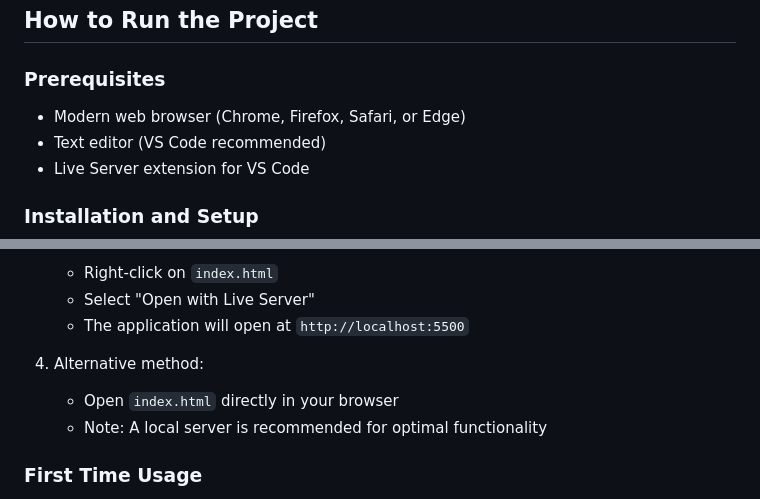
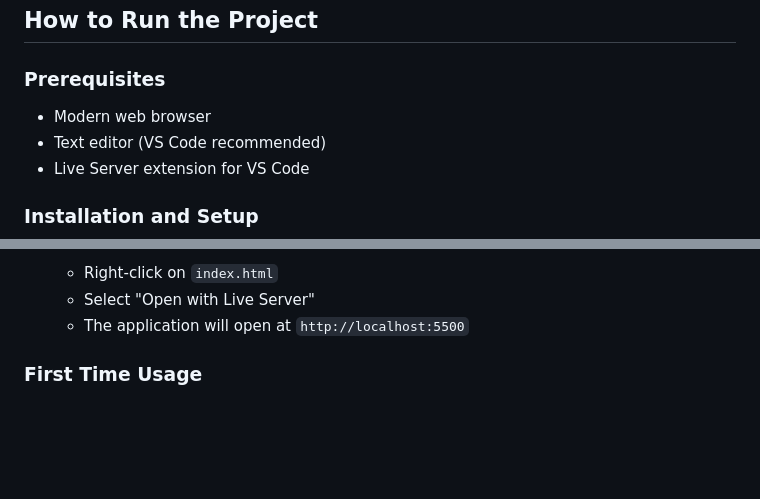
Before and after one commit to NoroffFEU/javascript-2-resit-1-sanderedvardsen, a Markdown page: readme.md, 2 parts joined by grey strips. Drawn GitHub-style; blank space fills up the shorter version.

```diff
--- a/readme.md
+++ b/readme.md
@@ -6,7 +6,7 @@ A fully responsive web application for browsing, searching, and favoriting class
 
 ### Prerequisites
 
-- Modern web browser (Chrome, Firefox, Safari, or Edge)
+- Modern web browser
 - Text editor (VS Code recommended)
 - Live Server extension for VS Code
 
@@ -27,10 +27,6 @@ A fully responsive web application for browsing, searching, and favoriting class
    - Right-click on `index.html`
    - Select "Open with Live Server"
    - The application will open at `http://localhost:5500`
-
-4. Alternative method:
-   - Open `index.html` directly in your browser
-   - Note: A local server is recommended for optimal functionality
 
 ### First Time Usage
 
```
